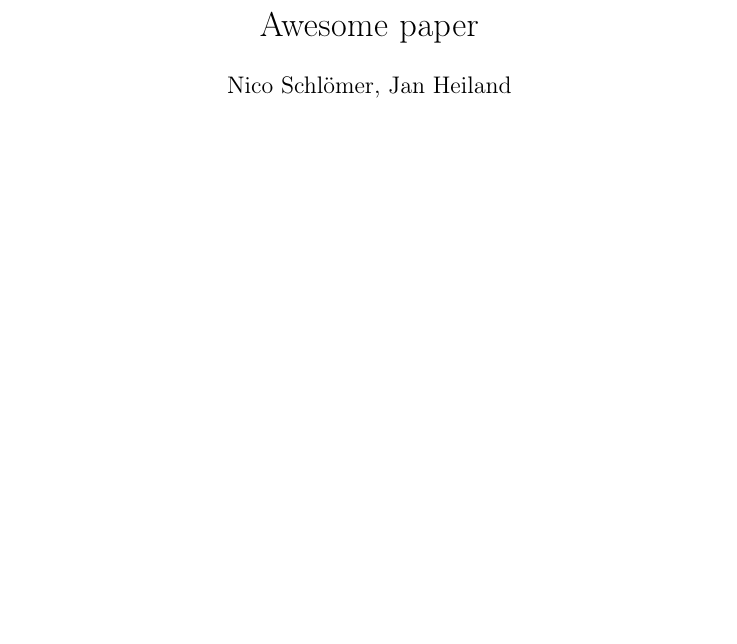
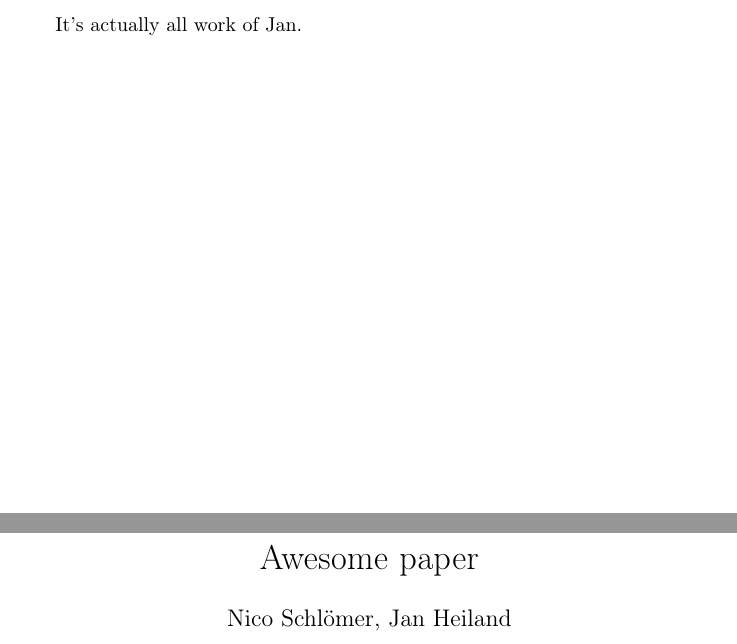
Before and after one commit to andrenarchy/latex-test, a LaTeX document (paper.tex): part of the page before the commit and two parts of pages 1 and 2 of 2 after it, the two joined at a grey line, cut at the place of the change, the shorter picture padded with empty space. Compiled offline with pdfLaTeX.

Commit message:
put some things right

```diff
--- a/paper.tex
+++ b/paper.tex
@@ -15,6 +15,7 @@
 \author{Nico Schlömer, Jan Heiland}
 
 \begin{document}
+It's actually all work of Jan.
 \maketitle
 \tableofcontents
 
```
